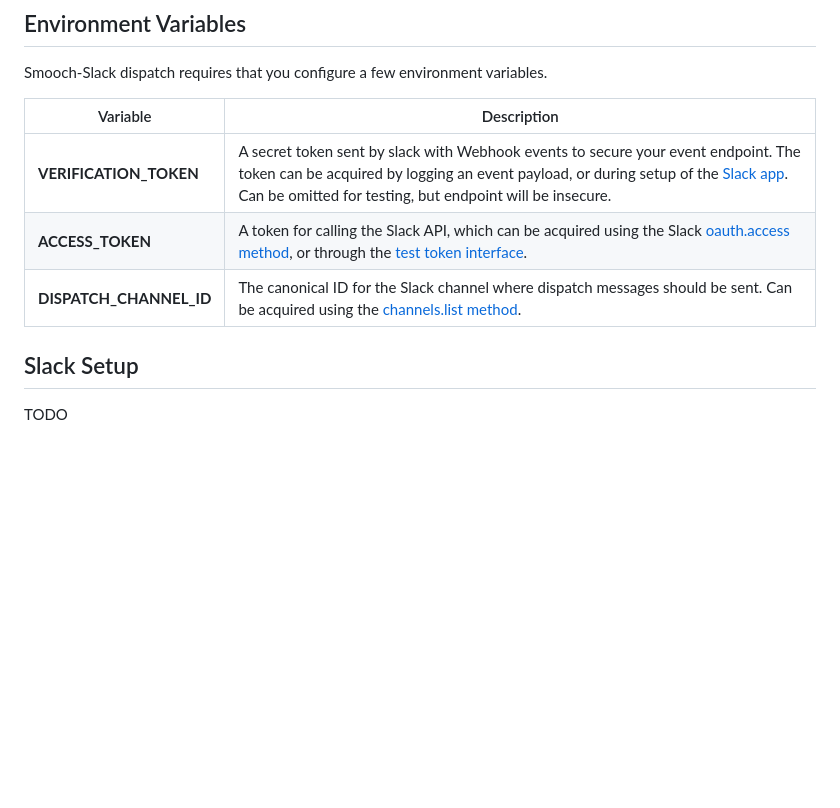
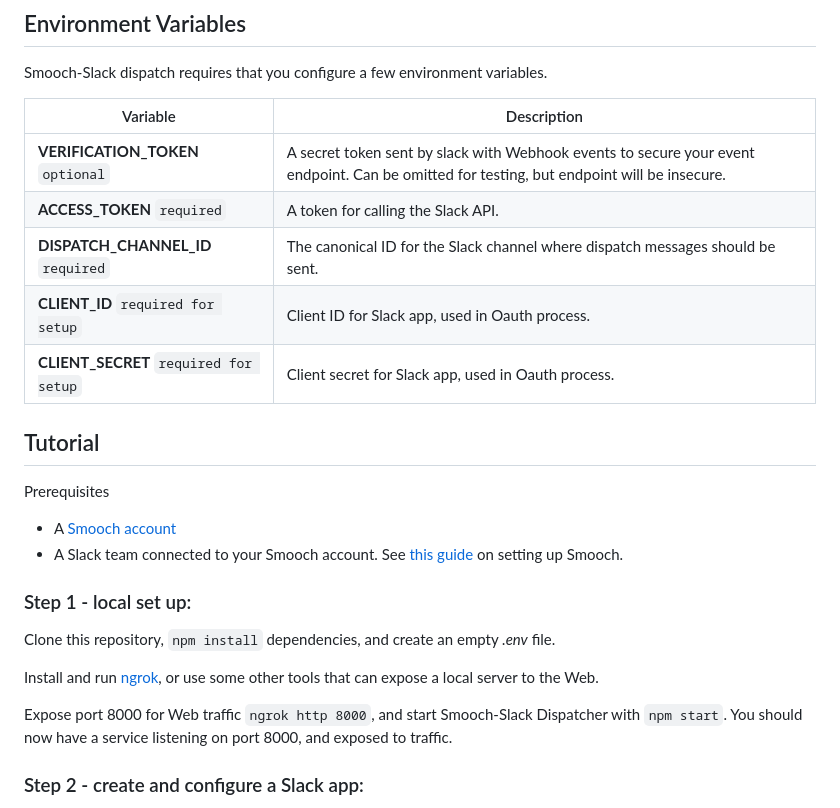
Before and after one commit to smooch/Smooch-Slack-dispatcher, a Markdown page: readme.md, the part around the change printed below. Rendered like a GitHub page; blank space fills up the shorter version.

```diff
--- a/readme.md
+++ b/readme.md
@@ -38,10 +38,25 @@ Smooch-Slack dispatch requires that you configure a few environment variables.
 
 | Variable                | Description |
 |-------------------------|-------------|
-| **VERIFICATION_TOKEN**  | A secret token sent by slack with Webhook events to secure your event endpoint. The token can be acquired by logging an event payload, or during setup of the [Slack app](https://api.slack.com/apps). Can be omitted for testing, but endpoint will be insecure. |
-| **ACCESS_TOKEN**        | A token for calling the Slack API, which can be acquired using the Slack [oauth.access method](https://api.slack.com/methods/oauth.access), or through the [test token interface](https://api.slack.com/docs/oauth-test-tokens). |
-| **DISPATCH_CHANNEL_ID** | The canonical ID for the Slack channel where dispatch messages should be sent. Can be acquired using the [channels.list method](https://api.slack.com/methods/channels.list). |
+| **VERIFICATION_TOKEN** `optional` | A secret token sent by slack with Webhook events to secure your event endpoint. Can be omitted for testing, but endpoint will be insecure. |
+| **ACCESS_TOKEN** `required`       | A token for calling the Slack API. |
+| **DISPATCH_CHANNEL_ID** `required` | The canonical ID for the Slack channel where dispatch messages should be sent. |
+| **CLIENT_ID** `required for setup`       | Client ID for Slack app, used in Oauth process. |
+| **CLIENT_SECRET** `required for setup` | Client secret for Slack app, used in Oauth process. |
 
-## Slack Setup
+## Tutorial
 
-TODO
+Prerequisites
+- A [Smooch account](https://smooch.io/)
+- A Slack team connected to your Smooch account. See [this guide](https://docs.smooch.io/guide/business-quickstart/) on setting up Smooch.
+
+### Step 1 - local set up:
+
+Clone this repository, `npm install` dependencies, and create an empty _.env_ file.
+
+Install and run [ngrok](https://ngrok.com/), or use some other tools that can expose a local server to the Web.
+
+Expose port 8000 for Web traffic `ngrok http 8000`, and start Smooch-Slack Dispatcher with `npm start`. You should now have a service listening on port 8000, and exposed to traffic.
+
+### Step 2 - create and configure a Slack app:
+
```
Also changed, not shown: other parts of readme.md (+63 -2 lines), images/add-subscription-event.png (added), images/example-dispatch.png (added), images/new-slack-app.png (added), images/oauth-redirect-url.png (added), 4 other files.
